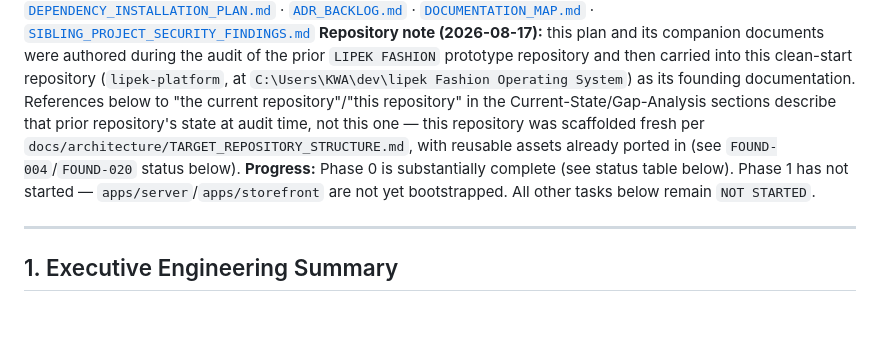
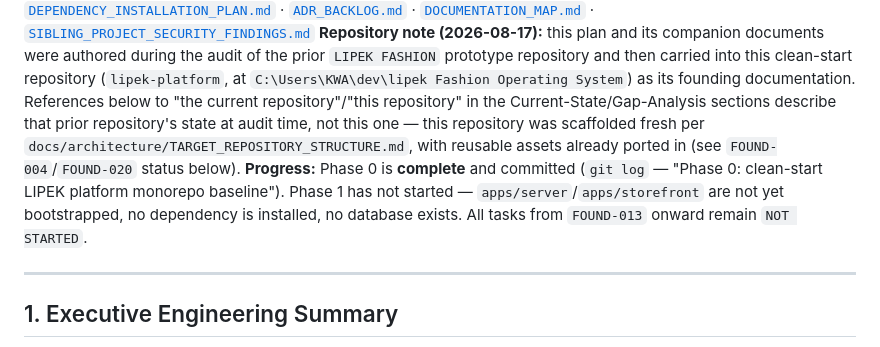
Before and after one commit to cloviskwa/lipek-fashion-operating-system, a Markdown page: docs/implementation/MASTER_IMPLEMENTATION_PLAN.md, the part around the change. GitHub-like rendering; blank space fills up the shorter version.

Commit message:
Mark Phase 0 complete in the master plan after baseline commit
Small follow-up: the progress note in MASTER_IMPLEMENTATION_PLAN.md
was written just before the Phase 0 baseline commit landed.

Co-Authored-By: Claude Sonnet 5 <noreply@anthropic.com>

```diff
--- a/docs/implementation/MASTER_IMPLEMENTATION_PLAN.md
+++ b/docs/implementation/MASTER_IMPLEMENTATION_PLAN.md
@@ -4,7 +4,7 @@
 **Precedence:** Subordinate to `docs/internal/LIPEK_MASTER_TECHNICAL_SOURCE_OF_TRUTH.md` ("the SOT") per SOT §0.1. This plan translates the SOT's business/product roadmap (§48A, §49) into an executable engineering program, and adds this engagement's explicit extra requirements: most-advanced-practice MFA, Google/Apple/email account creation, security hardening, Android/iOS/PWA app-readiness for customers/delivery/staff, dark/light theming, and SEO+AEO. Where this plan is silent, the SOT governs. Where this plan makes a call the SOT left open, it is logged in [`ADR_BACKLOG.md`](ADR_BACKLOG.md).
 **Companion documents:** [`CURRENT_REPOSITORY_ASSESSMENT.md`](../architecture/CURRENT_REPOSITORY_ASSESSMENT.md) · [`GAP_ANALYSIS.md`](../architecture/GAP_ANALYSIS.md) · [`TARGET_REPOSITORY_STRUCTURE.md`](../architecture/TARGET_REPOSITORY_STRUCTURE.md) · [`DEPENDENCY_INSTALLATION_PLAN.md`](DEPENDENCY_INSTALLATION_PLAN.md) · [`ADR_BACKLOG.md`](ADR_BACKLOG.md) · [`DOCUMENTATION_MAP.md`](DOCUMENTATION_MAP.md) · [`SIBLING_PROJECT_SECURITY_FINDINGS.md`](SIBLING_PROJECT_SECURITY_FINDINGS.md)
 **Repository note (2026-08-17):** this plan and its companion documents were authored during the audit of the prior `LIPEK FASHION` prototype repository and then carried into this clean-start repository (`lipek-platform`, at `C:\Users\KWA\dev\lipek Fashion Operating System`) as its founding documentation. References below to "the current repository"/"this repository" in the Current-State/Gap-Analysis sections describe that prior repository's state at audit time, not this one — this repository was scaffolded fresh per `docs/architecture/TARGET_REPOSITORY_STRUCTURE.md`, with reusable assets already ported in (see `FOUND-004`/`FOUND-020` status below).
-**Progress:** Phase 0 is substantially complete (see status table below). Phase 1 has not started — `apps/server`/`apps/storefront` are not yet bootstrapped. All other tasks below remain `NOT STARTED`.
+**Progress:** Phase 0 is **complete** and committed (`git log` — "Phase 0: clean-start LIPEK platform monorepo baseline"). Phase 1 has not started — `apps/server`/`apps/storefront` are not yet bootstrapped, no dependency is installed, no database exists. All tasks from `FOUND-013` onward remain `NOT STARTED`.
 
 ---
 
```
